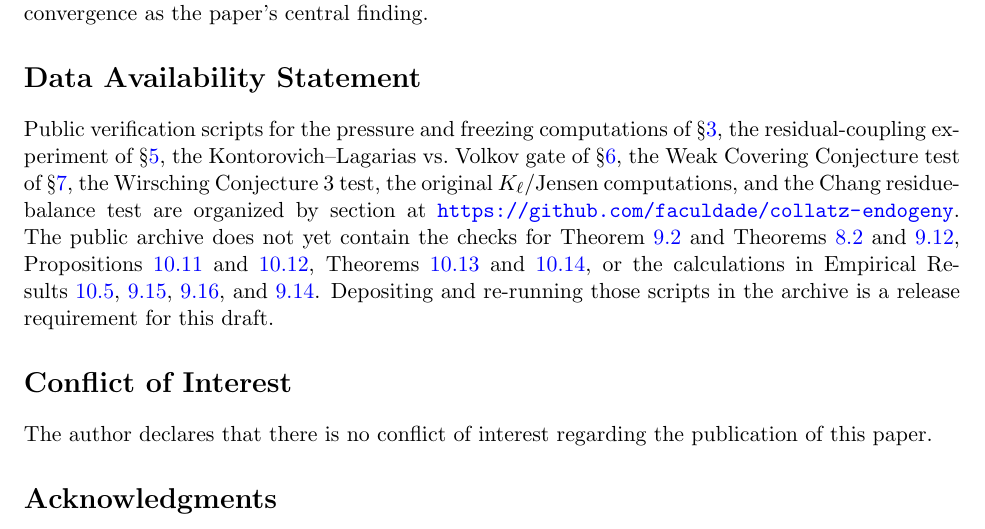
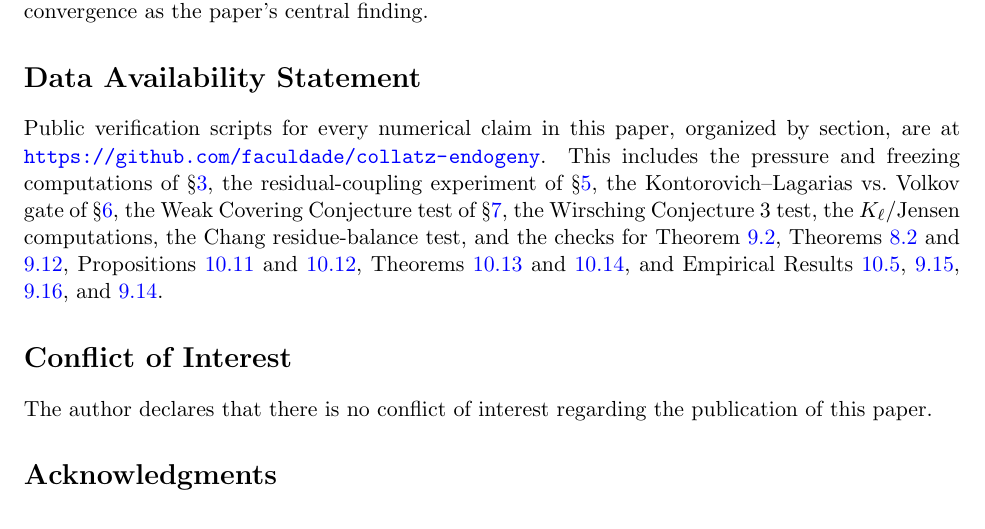
Before and after one commit to rat/collatz, a LaTeX paper (projects/collatz/papers/01-syracuse-qx1-endogenia/main.tex): part of page 41 of 45, cut so that both start at the same text. Compiled offline with pdfLaTeX.

Commit message:
Corrige Data Availability Statement desatualizada no paper 01
O corpo do paper já apontava (linha ~2201) que os resultados do §9.3
estavam em collatz-endogeny/sec9-wirsching-2003-conjecture3, mas a
Declaração de Disponibilidade de Dados no fim ainda listava vários
teoremas como ausentes do repositório, incluindo alguns cobertos desde
o espelhamento de E-111 a E-128 feito nesta sessão. Todos os 11
teoremas citados como pendentes já estão arquivados; a declaração
agora reflete isso e remove o "release requirement" já satisfeito.

Compilação testada (45 páginas, sem referências indefinidas) e
bibliografia verificada mecanicamente (cite/bibitem batem).

```diff
--- a/projects/collatz/papers/01-syracuse-qx1-endogenia/main.tex
+++ b/projects/collatz/papers/01-syracuse-qx1-endogenia/main.tex
@@ -3115,25 +3115,24 @@ the paper's central finding.
 
 \section*{Data Availability Statement}
 
-Public verification scripts for the pressure and freezing computations
-of \S\ref{sec:pressure}, the residual-coupling experiment of
-\S\ref{sec:calibration}, the Kontorovich--Lagarias vs.\ Volkov gate of
-\S\ref{sec:kl}, the Weak Covering Conjecture test of \S\ref{sec:wcc},
-the Wirsching Conjecture~3 test, the original $K_\ell$/Jensen
-computations, and the Chang residue-balance test are organized by
-section at \url{https://github.com/faculdade/collatz-endogeny}. The
-  public archive does not yet contain the checks for
-  Theorem~\ref{thm:wcc-large-deviation} and
-  Theorems~\ref{thm:fresh-digit-coupling} and
-  \ref{thm:linear-block-nonequivalence},
+Public verification scripts for every numerical claim in this paper,
+organized by section, are at
+\url{https://github.com/faculdade/collatz-endogeny}. This includes the
+pressure and freezing computations of \S\ref{sec:pressure}, the
+residual-coupling experiment of \S\ref{sec:calibration}, the
+Kontorovich--Lagarias vs.\ Volkov gate of \S\ref{sec:kl}, the Weak
+Covering Conjecture test of \S\ref{sec:wcc}, the Wirsching
+Conjecture~3 test, the $K_\ell$/Jensen computations, the Chang
+residue-balance test, and the checks for
+Theorem~\ref{thm:wcc-large-deviation},
+Theorems~\ref{thm:fresh-digit-coupling} and
+\ref{thm:linear-block-nonequivalence},
 Propositions~\ref{prop:primitive-hole} and
 \ref{prop:primitive-fibre-energy},
 Theorems~\ref{thm:multiscale-parseval} and
-\ref{thm:logarithmic-collision}, or the calculations in Empirical
+\ref{thm:logarithmic-collision}, and Empirical
 Results~\ref{thm:lp-spectrum}, \ref{thm:microcanonical-finite},
 \ref{thm:microcanonical-fourier}, and \ref{thm:fixed-precision-finite}.
-Depositing and re-running those
-scripts in the archive is a release requirement for this draft.
 
 \section*{Conflict of Interest}
 
```
